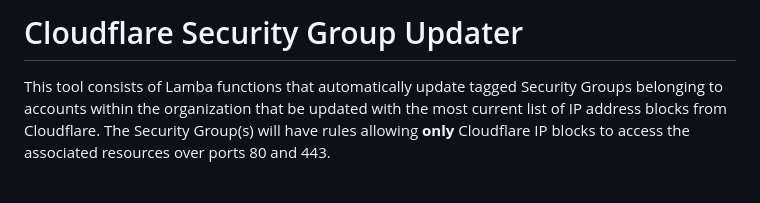
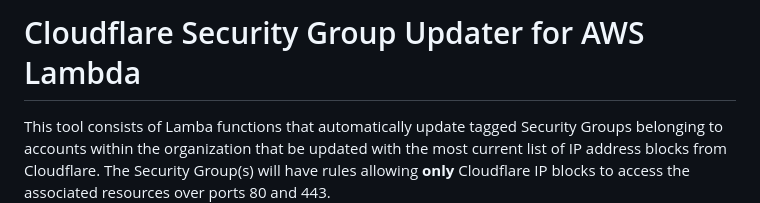
Before and after one commit to josh-hogle/cloudflare-security-group-updater, a Markdown page: README.md, the part around the change. Drawn GitHub-style; blank space fills up the shorter version.

Commit message:
Updated title
Signed-off-by: Josh Hogle <josh@joshhogle.com>

```diff
--- a/README.md
+++ b/README.md
@@ -1,4 +1,4 @@
-# Cloudflare Security Group Updater
+# Cloudflare Security Group Updater for AWS Lambda
 
 This tool consists of Lamba functions that automatically update tagged Security Groups belonging to accounts within the organization that be updated with the most current list of IP address blocks from Cloudflare.  The Security Group(s) will have rules allowing **only** Cloudflare IP blocks to access the associated resources over ports 80 and 443.
 
```
